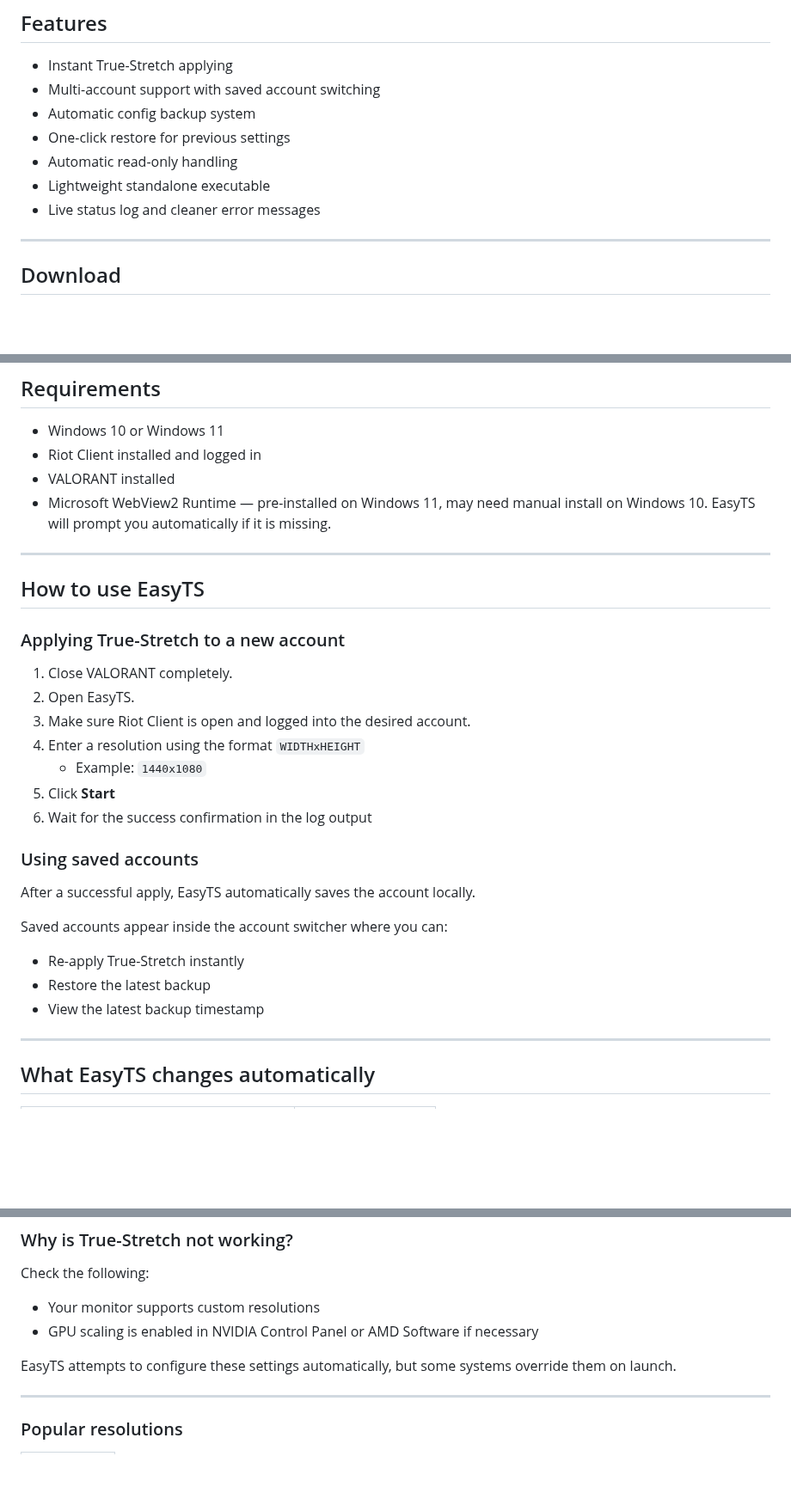
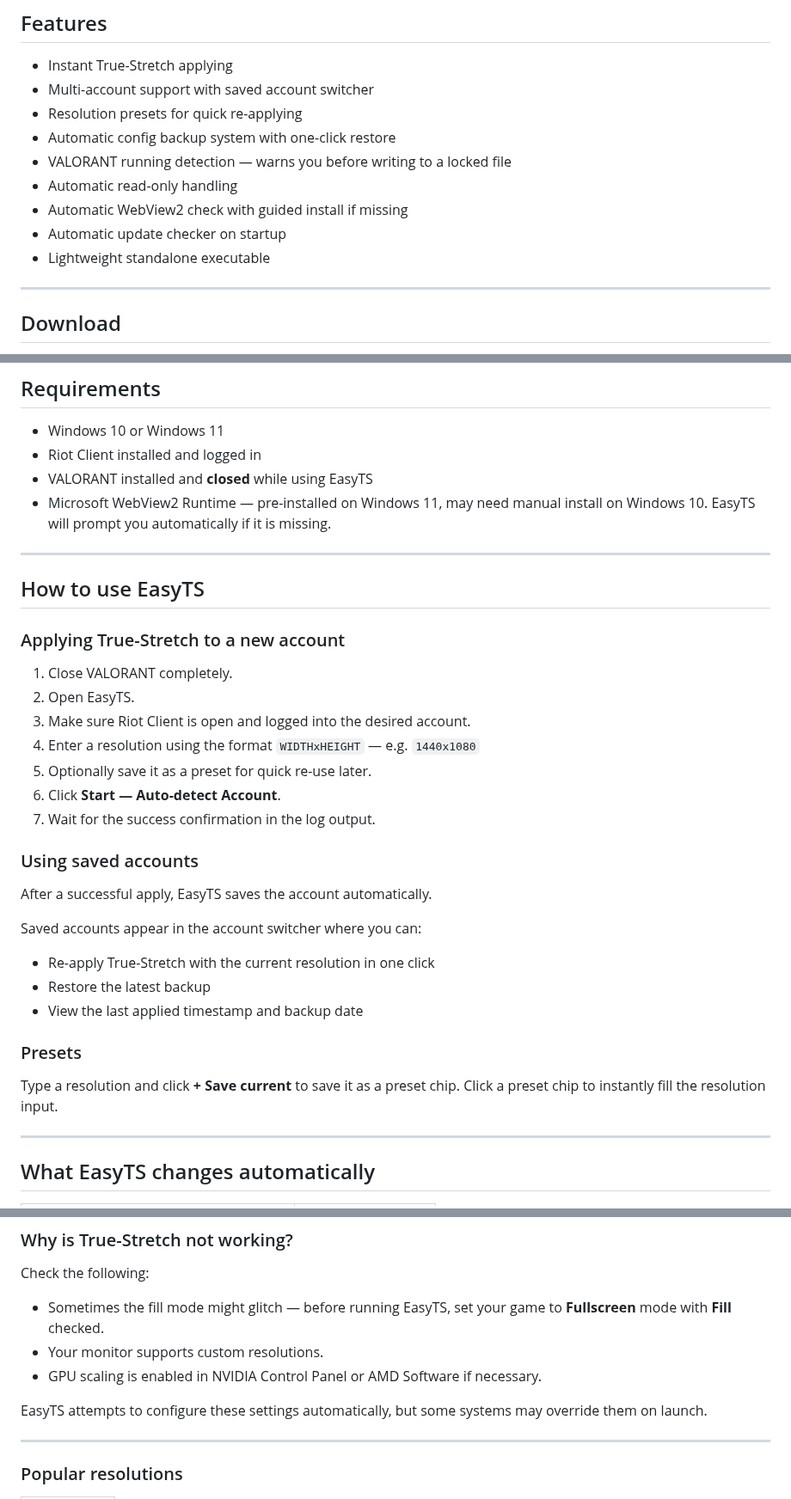
Before and after one commit to ahhmilo/EasyTS, a Markdown page: README.md, 3 parts joined by grey strips. Shown at 86% size. Drawn GitHub-style; blank space fills up the shorter version.

Commit message:
Enhance README with feature updates and clarifications
Updated README.md to improve clarity and add details about presets and account management.

```diff
--- a/README.md
+++ b/README.md
@@ -25,12 +25,14 @@ EasyTS applies the stretched/fill behavior automatically.
 
 ## Features
 - Instant True-Stretch applying
-- Multi-account support with saved account switching
-- Automatic config backup system
-- One-click restore for previous settings
+- Multi-account support with saved account switcher
+- Resolution presets for quick re-applying
+- Automatic config backup system with one-click restore
+- VALORANT running detection — warns you before writing to a locked file
 - Automatic read-only handling
+- Automatic WebView2 check with guided install if missing
+- Automatic update checker on startup
 - Lightweight standalone executable
-- Live status log and cleaner error messages
 
 ---
 
@@ -49,28 +51,33 @@ EasyTS applies the stretched/fill behavior automatically.
 ## Requirements
 - Windows 10 or Windows 11
 - Riot Client installed and logged in
-- VALORANT installed
+- VALORANT installed and **closed** while using EasyTS
 - Microsoft WebView2 Runtime — pre-installed on Windows 11, may need manual install on Windows 10. EasyTS will prompt you automatically if it is missing.
 
 ---
 
 ## How to use EasyTS
+
 ### Applying True-Stretch to a new account
 1. Close VALORANT completely.
 2. Open EasyTS.
 3. Make sure Riot Client is open and logged into the desired account.
-4. Enter a resolution using the format `WIDTHxHEIGHT`
-   - Example: `1440x1080`
-5. Click **Start**
-6. Wait for the success confirmation in the log output
+4. Enter a resolution using the format `WIDTHxHEIGHT` — e.g. `1440x1080`
+5. Optionally save it as a preset for quick re-use later.
+6. Click **Start — Auto-detect Account**.
+7. Wait for the success confirmation in the log output.
 
 ### Using saved accounts
-After a successful apply, EasyTS automatically saves the account locally.
+After a successful apply, EasyTS saves the account automatically.
 
-Saved accounts appear inside the account switcher where you can:
-- Re-apply True-Stretch instantly
+Saved accounts appear in the account switcher where you can:
+- Re-apply True-Stretch with the current resolution in one click
 - Restore the latest backup
-- View the latest backup timestamp
+- View the last applied timestamp and backup date
+
+### Presets
+Type a resolution and click **+ Save current** to save it as a preset chip.
+Click a preset chip to instantly fill the resolution input.
 
 ---
 
@@ -138,10 +144,11 @@ Use at your own discretion.
 
 ### Why is True-Stretch not working?
 Check the following:
-- Your monitor supports custom resolutions
-- GPU scaling is enabled in NVIDIA Control Panel or AMD Software if necessary
+- Sometimes the fill mode might glitch — before running EasyTS, set your game to **Fullscreen** mode with **Fill** checked.
+- Your monitor supports custom resolutions.
+- GPU scaling is enabled in NVIDIA Control Panel or AMD Software if necessary.
 
-EasyTS attempts to configure these settings automatically, but some systems override them on launch.
+EasyTS attempts to configure these settings automatically, but some systems may override them on launch.
 
 ---
 
```
Also changed, not shown: other parts of README.md (+8 -10 lines).
